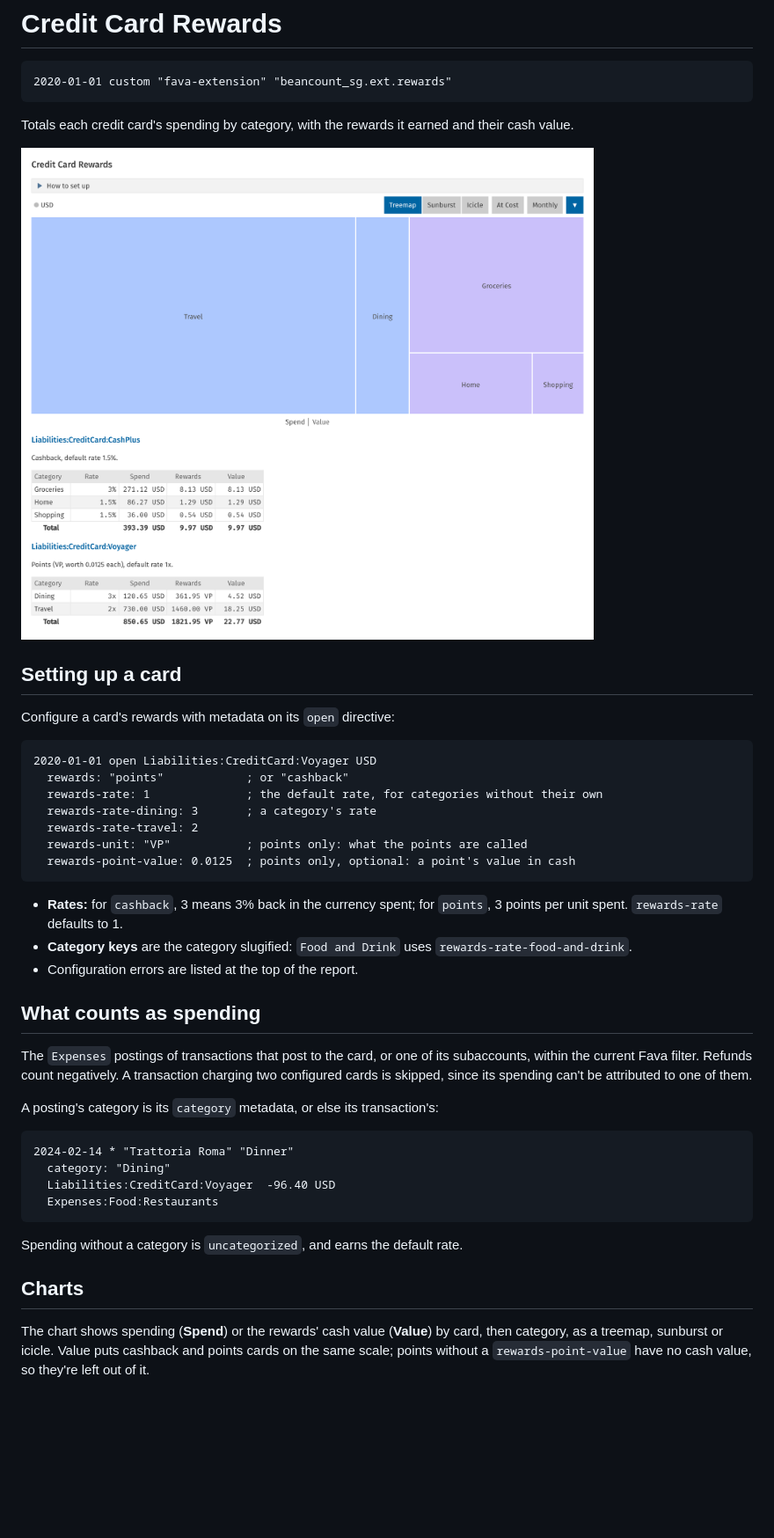
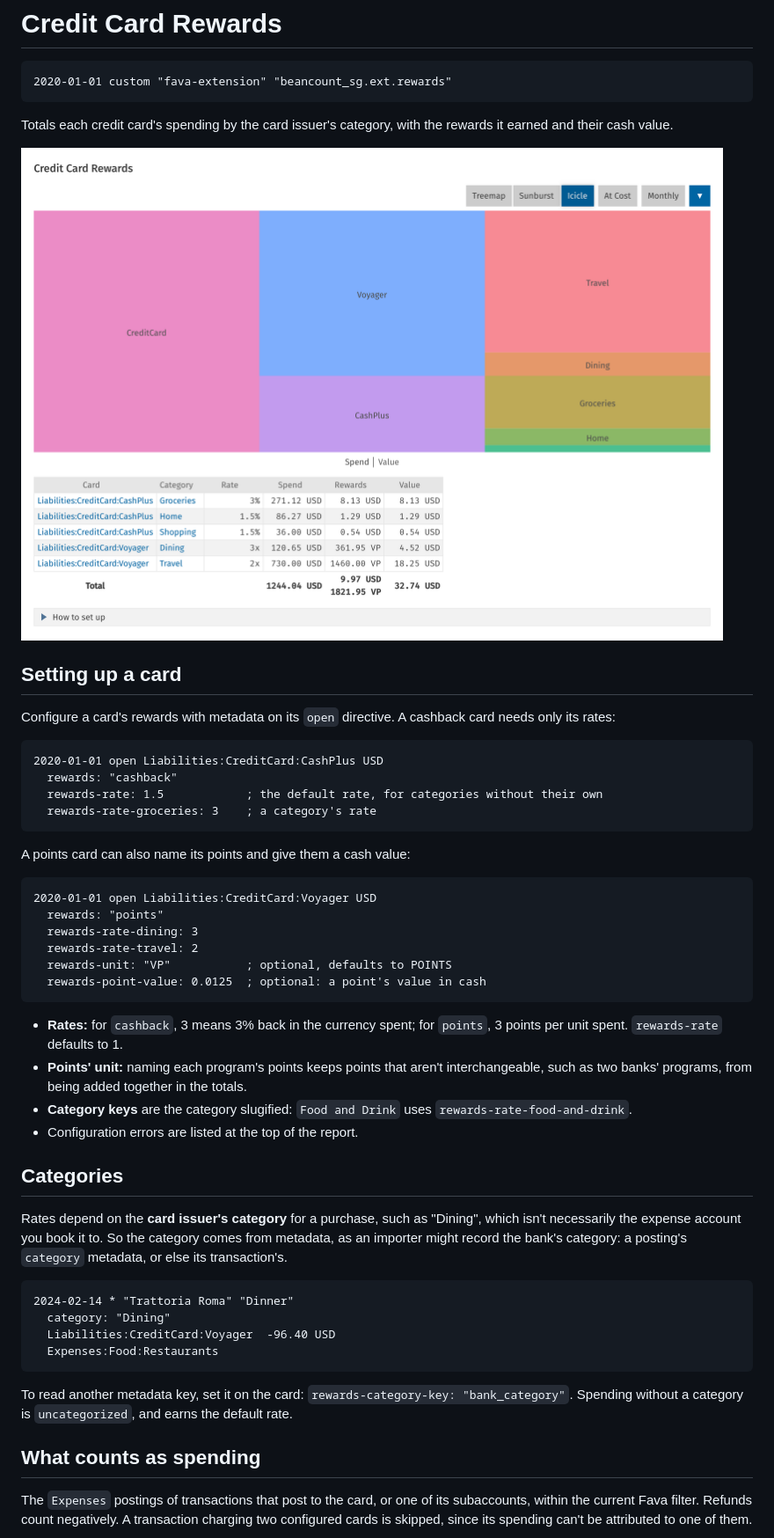
Before and after one commit to gorlins/beancount-sg, a Markdown page: docs/fava/rewards.md, the part around one of its changes. Shown at 88% size. Drawn GitHub-style; pictures changed too: docs/fava/images/rewards.png; blank space fills up the shorter version.

Commit message:
Rewards docs: icicle screenshot, category links and issuer categories
The rewards screenshot shows the chart as an icicle, replacing the separate
sunburst screenshot. The page describes the single table, category links to
the card's filtered transactions, the issuer's category and
rewards-category-key, and points' default unit.

Co-Authored-By: Claude Opus 5.5 <noreply@anthropic.com>
Claude-Session: https://claude.ai/code/session_01KmgJLZjK5mttXsmcq9tafp

````diff
--- a/docs/fava/rewards.md
+++ b/docs/fava/rewards.md
@@ -4,5 +4,6 @@
 2020-01-01 custom "fava-extension" "beancount_sg.ext.rewards"
 ```
 
-Totals each credit card's spending by category, with the rewards it earned and their cash value.
+Totals each credit card's spending by the card issuer's category, with the rewards it earned and
+their cash value.
 
@@ -10,31 +11,40 @@ Totals each credit card's spending by category, with the rewards it earned and t
 
 ## Setting up a card
 
-Configure a card's rewards with metadata on its `open` directive:
+Configure a card's rewards with metadata on its `open` directive. A cashback card needs only its
+rates:
+
+```beancount
+2020-01-01 open Liabilities:CreditCard:CashPlus USD
+  rewards: "cashback"
+  rewards-rate: 1.5            ; the default rate, for categories without their own
+  rewards-rate-groceries: 3    ; a category's rate
+```
+
+A points card can also name its points and give them a cash value:
 
 ```beancount
 2020-01-01 open Liabilities:CreditCard:Voyager USD
-  rewards: "points"            ; or "cashback"
-  rewards-rate: 1              ; the default rate, for categories without their own
-  rewards-rate-dining: 3       ; a category's rate
+  rewards: "points"
+  rewards-rate-dining: 3
   rewards-rate-travel: 2
-  rewards-unit: "VP"           ; points only: what the points are called
-  rewards-point-value: 0.0125  ; points only, optional: a point's value in cash
+  rewards-unit: "VP"           ; optional, defaults to POINTS
+  rewards-point-value: 0.0125  ; optional: a point's value in cash
 ```
 
 - **Rates:** for `cashback`, 3 means 3% back in the currency spent; for `points`, 3 points per unit
   spent. `rewards-rate` defaults to 1.
+- **Points' unit:** naming each program's points keeps points that aren't interchangeable, such as
+  two banks' programs, from being added together in the totals.
 - **Category keys** are the category slugified: `Food and Drink` uses
   `rewards-rate-food-and-drink`.
 - Configuration errors are listed at the top of the report.
 
-## What counts as spending
+## Categories
 
-The `Expenses` postings of transactions that post to the card, or one of its subaccounts, within
-the current Fava filter. Refunds count negatively. A transaction charging two configured cards is
-skipped, since its spending can't be attributed to one of them.
-
-A posting's category is its `category` metadata, or else its transaction's:
+Rates depend on the **card issuer's category** for a purchase, such as "Dining", which isn't
+necessarily the expense account you book it to. So the category comes from metadata, as an importer
+might record the bank's category: a posting's `category` metadata, or else its transaction's.
 
 ```beancount
 2024-02-14 * "Trattoria Roma" "Dinner"
@@ -43,11 +53,12 @@ A posting's category is its `category` metadata, or else its transaction's:
   Expenses:Food:Restaurants
 ```
 
+To read another metadata key, set it on the card: `rewards-category-key: "bank_category"`.
 Spending without a category is `uncategorized`, and earns the default rate.
 
-## Charts
+## What counts as spending
 
-The chart shows spending (**Spend**) or the rewards' cash value (**Value**) by card, then category,
-as a treemap, sunburst or icicle. Value puts cashback and points cards on the same scale; points
-without a `rewards-point-value` have no cash value, so they're left out of it.
+The `Expenses` postings of transactions that post to the card, or one of its subaccounts, within
+the current Fava filter. Refunds count negatively. A transaction charging two configured cards is
+skipped, since its spending can't be attributed to one of them.
 
````
Also changed, not shown: other parts of docs/fava/rewards.md (+12 -4 lines), docs/fava/images/rewards-sunburst.png (deleted), 1 other file.
